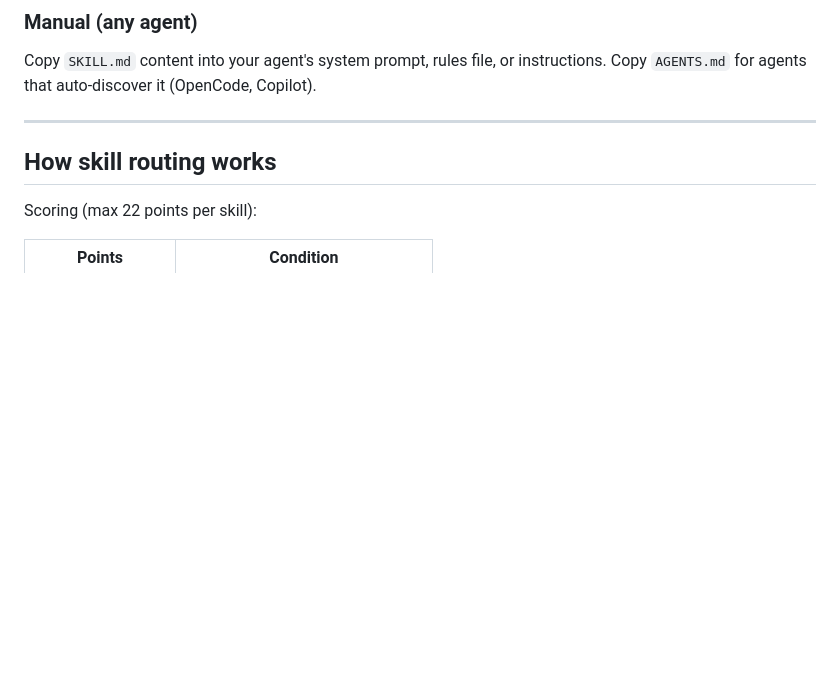
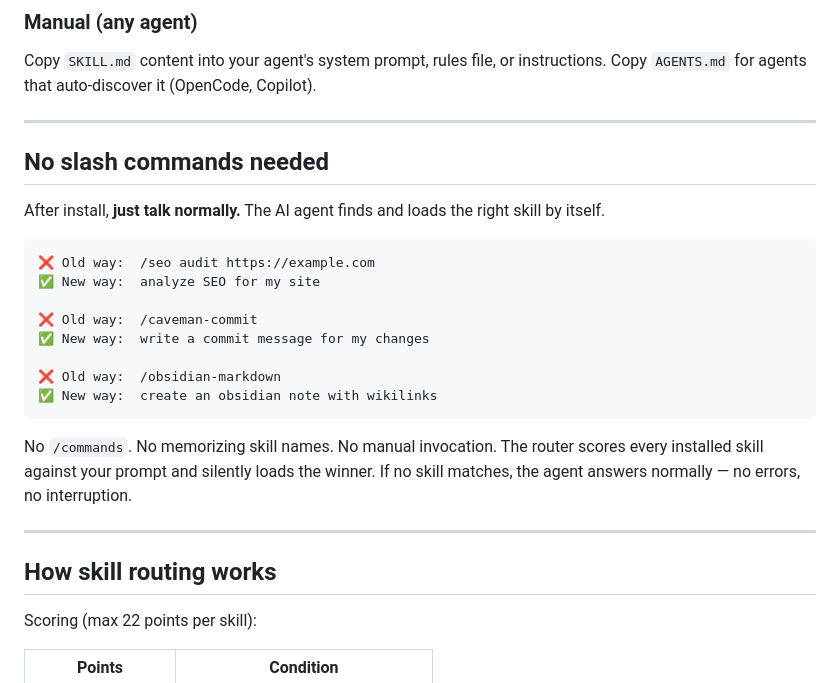
Before and after one commit to prantikmedhi/auto-skill-finder, a Markdown page: README.md, the part around the change. Rendered like a GitHub page; blank space fills up the shorter version.

Commit message:
docs: add 'no slash commands needed' section to README
Shows before/after examples — users just talk normally after install,
agent auto-routes to correct skill without any / commands.

Co-Authored-By: Claude Haiku 4.5 <noreply@anthropic.com>

````diff
--- a/README.md
+++ b/README.md
@@ -73,6 +73,27 @@ AUTO_SKILL_DIR="$HOME/tools/auto-skill-finder" curl -fsSL ... | bash
 ### Manual (any agent)
 
 Copy `SKILL.md` content into your agent's system prompt, rules file, or instructions. Copy `AGENTS.md` for agents that auto-discover it (OpenCode, Copilot).
+
+---
+
+## No slash commands needed
+
+After install, **just talk normally.** The AI agent finds and loads the right skill by itself.
+
+```
+❌ Old way:  /seo audit https://example.com
+✅ New way:  analyze SEO for my site
+
+❌ Old way:  /caveman-commit
+✅ New way:  write a commit message for my changes
+
+❌ Old way:  /obsidian-markdown
+✅ New way:  create an obsidian note with wikilinks
+```
+
+No `/commands`. No memorizing skill names. No manual invocation.
+The router scores every installed skill against your prompt and silently loads the winner.
+If no skill matches, the agent answers normally — no errors, no interruption.
 
 ---
 
````
